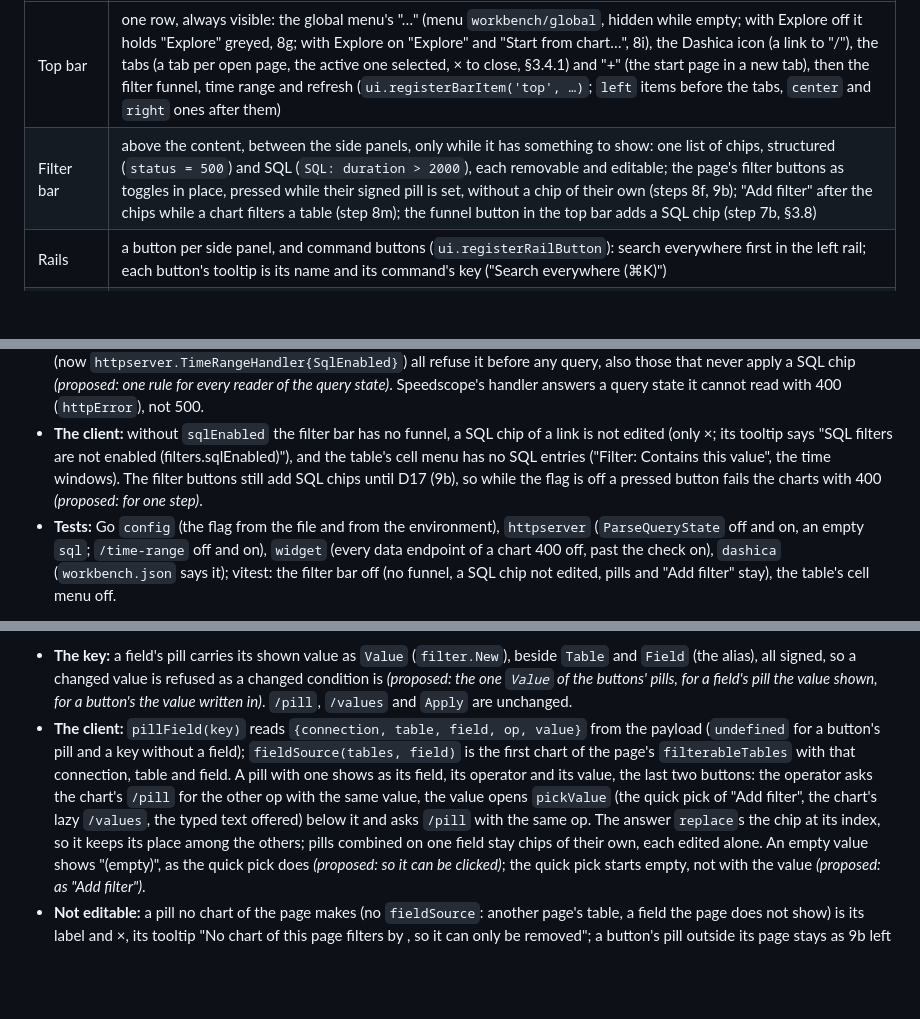
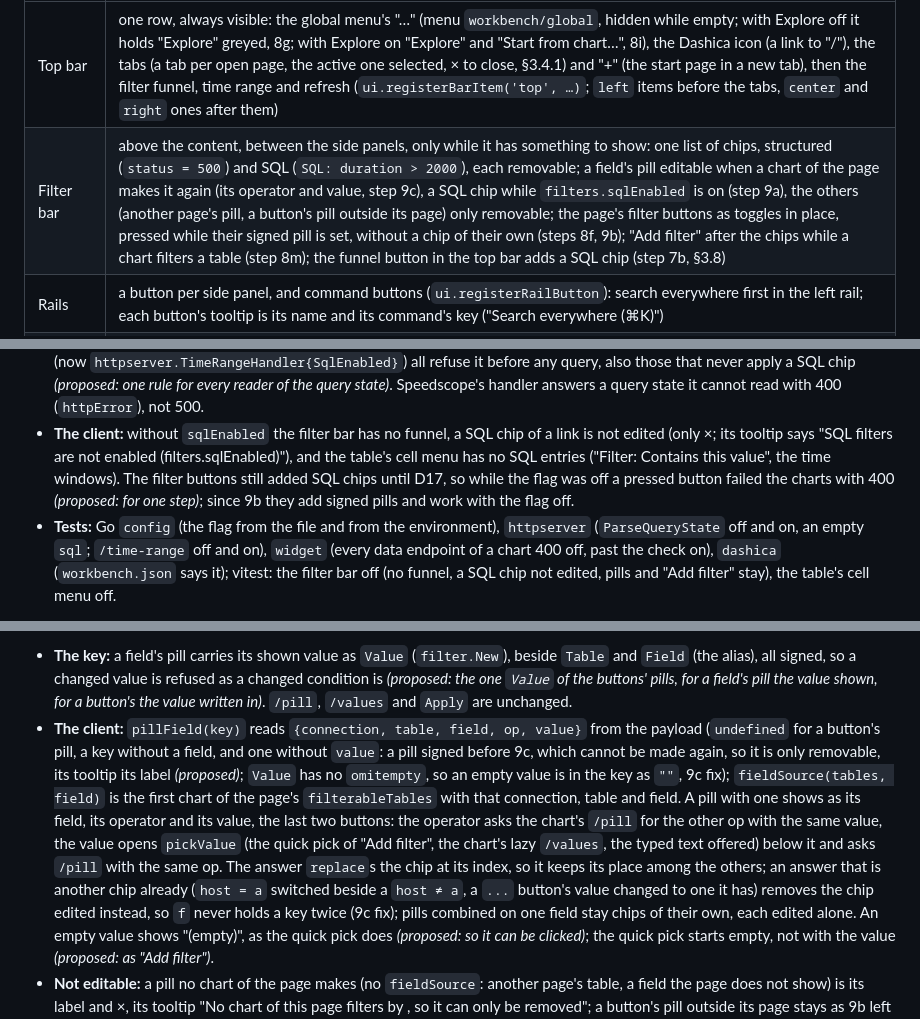
Before and after one commit to sandstorm/dashica, a Markdown page: docs/2026-10-28-workbench.md, 3 parts joined by grey strips. Rendered like a GitHub page; blank space fills up the shorter version.

Commit message:
BUGFIX: workbench – concept says which chips are editable and that 9b fixed the buttons with SQL chips off
Co-Authored-By: Claude Opus 5.5 <noreply@anthropic.com>

```diff
--- a/docs/2026-10-28-workbench.md
+++ b/docs/2026-10-28-workbench.md
@@ -120,7 +120,7 @@ the TS types have its values as a union, in the widgets' props and in the DTOs.
 | Region | Holds |
 |---|---|
 | Top bar | one row, always visible: the global menu's "…" (menu `workbench/global`, hidden while empty; with Explore off it holds "Explore" greyed, 8g; with Explore on "Explore" and "Start from chart…", 8i), the Dashica icon (a link to "/"), the tabs (a tab per open page, the active one selected, × to close, §3.4.1) and "+" (the start page in a new tab), then the filter funnel, time range and refresh (`ui.registerBarItem('top', …)`; `left` items before the tabs, `center` and `right` ones after them) |
-| Filter bar | above the content, between the side panels, only while it has something to show: one list of chips, structured (`status = 500`) and SQL (`SQL: duration > 2000`), each removable and editable; the page's filter buttons as toggles in place, pressed while their signed pill is set, without a chip of their own (steps 8f, 9b); "Add filter" after the chips while a chart filters a table (step 8m); the funnel button in the top bar adds a SQL chip (step 7b, §3.8) |
+| Filter bar | above the content, between the side panels, only while it has something to show: one list of chips, structured (`status = 500`) and SQL (`SQL: duration > 2000`), each removable; a field's pill editable when a chart of the page makes it again (its operator and value, step 9c), a SQL chip while `filters.sqlEnabled` is on (step 9a), the others (another page's pill, a button's pill outside its page) only removable; the page's filter buttons as toggles in place, pressed while their signed pill is set, without a chip of their own (steps 8f, 9b); "Add filter" after the chips while a chart filters a table (step 8m); the funnel button in the top bar adds a SQL chip (step 7b, §3.8) |
 | Rails | a button per side panel, and command buttons (`ui.registerRailButton`): search everywhere first in the left rail; each button's tooltip is its name and its command's key ("Search everywhere (⌘K)") |
 | Left side panel | "Dashboards" (favorites, then the menu groups, each a view, §3.4.2); "Debug" (the active widget's query, stats, EXPLAIN, result, as views, §3.4.4); "Details" (the active widget's selected records, a view each, §3.4.5); Debug and Details pop out into a tab (§3.4.6); later Explore's widget tree |
 | Right side panel | later Explore's inspector |
@@ -1429,8 +1429,9 @@ The maintainer decided D16–D18 after D1–D15 were built; D12 (§3.14) is buil
   answers a query state it cannot read with 400 (`httpError`), not 500.
 - **The client:** without `sqlEnabled` the filter bar has no funnel, a SQL chip of a link is not edited (only ×; its
   tooltip says "SQL filters are not enabled (filters.sqlEnabled)"), and the table's cell menu has no SQL entries
-  ("Filter: Contains this value", the time windows). The filter buttons still add SQL chips until D17 (9b), so
-  while the flag is off a pressed button fails the charts with 400 *(proposed: for one step)*.
+  ("Filter: Contains this value", the time windows). The filter buttons still added SQL chips until D17, so
+  while the flag was off a pressed button failed the charts with 400 *(proposed: for one step)*; since 9b they add
+  signed pills and work with the flag off.
 - **Tests:** Go `config` (the flag from the file and from the environment), `httpserver` (`ParseQueryState` off and
   on, an empty `sql`; `/time-range` off and on), `widget` (every data endpoint of a chart 400 off, past the check on),
   `dashica` (`workbench.json` says it); vitest: the filter bar off (no funnel, a SQL chip not edited, pills and "Add
@@ -1480,11 +1481,15 @@ The maintainer decided D16–D18 after D1–D15 were built; D12 (§3.14) is buil
   buttons' pills, for a field's pill the value shown, for a button's the value written in)*. `/pill`, `/values` and
   `Apply` are unchanged.
 - **The client:** `pillField(key)` reads `{connection, table, field, op, value}` from the payload (`undefined` for a
-  button's pill and a key without a field); `fieldSource(tables, field)` is the first chart of the page's
+  button's pill, a key without a field, and one without `value`: a pill signed before 9c, which cannot be made again,
+  so it is only removable, its tooltip its label *(proposed)*; `Value` has no `omitempty`, so an empty value is in
+  the key as `""`, 9c fix); `fieldSource(tables, field)` is the first chart of the page's
   `filterableTables` with that connection, table and field. A pill with one shows as its field, its operator and its
   value, the last two buttons: the operator asks the chart's `/pill` for the other op with the same value, the value
   opens `pickValue` (the quick pick of "Add filter", the chart's lazy `/values`, the typed text offered) below it and
-  asks `/pill` with the same op. The answer `replace`s the chip at its index, so it keeps its place among the others;
+  asks `/pill` with the same op. The answer `replace`s the chip at its index, so it keeps its place among the others; an answer that is
+  another chip already (`host = a` switched beside a `host ≠ a`, a `...` button's value changed to one it has)
+  removes the chip edited instead, so `f` never holds a key twice (9c fix);
   pills combined on one field stay chips of their own, each edited alone. An empty value shows "(empty)", as the
   quick pick does *(proposed: so it can be clicked)*; the quick pick starts empty, not with the value *(proposed: as
   "Add filter")*.
```
Also changed, not shown: other parts of docs/2026-10-28-workbench.md (+1 -0 lines).
